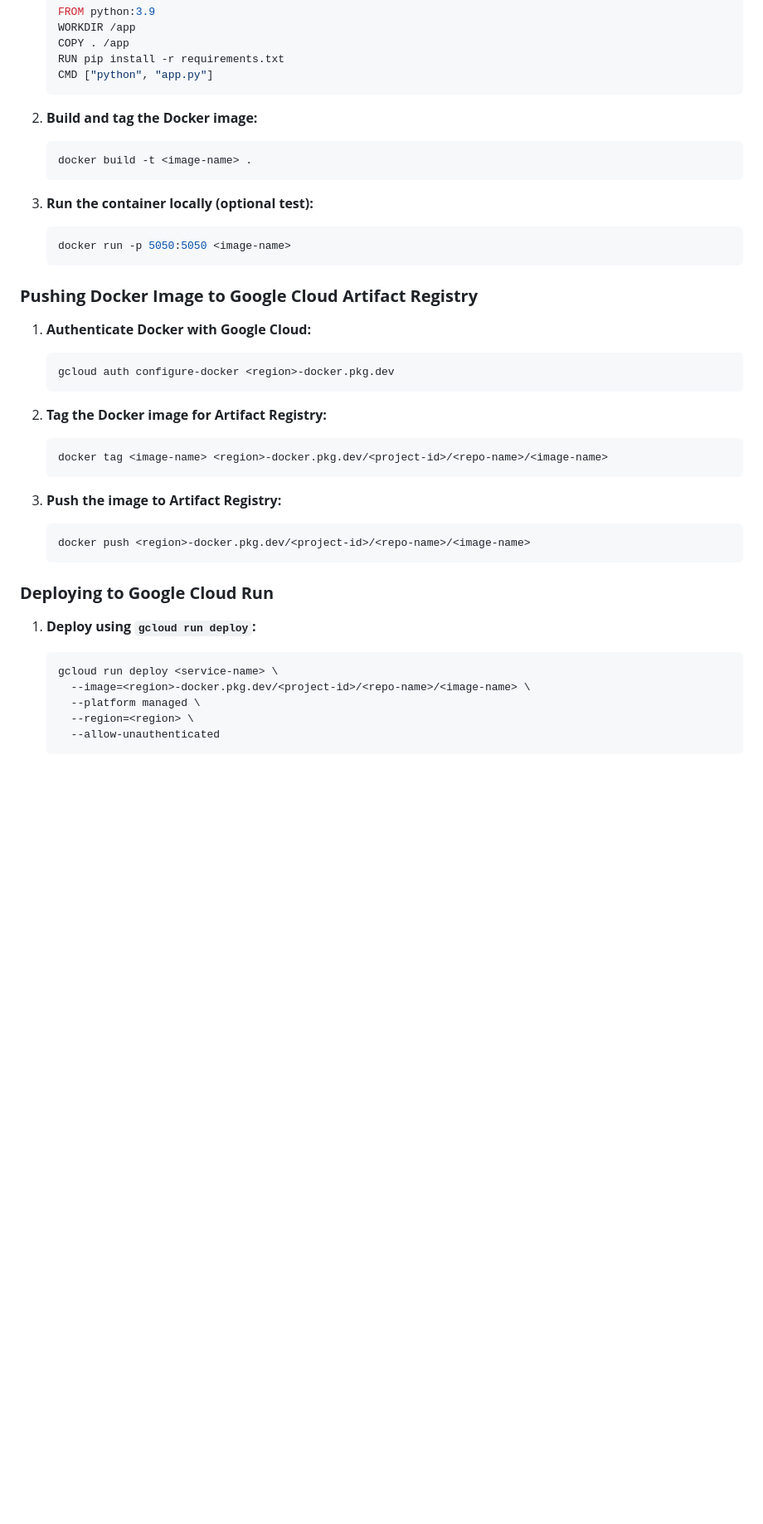
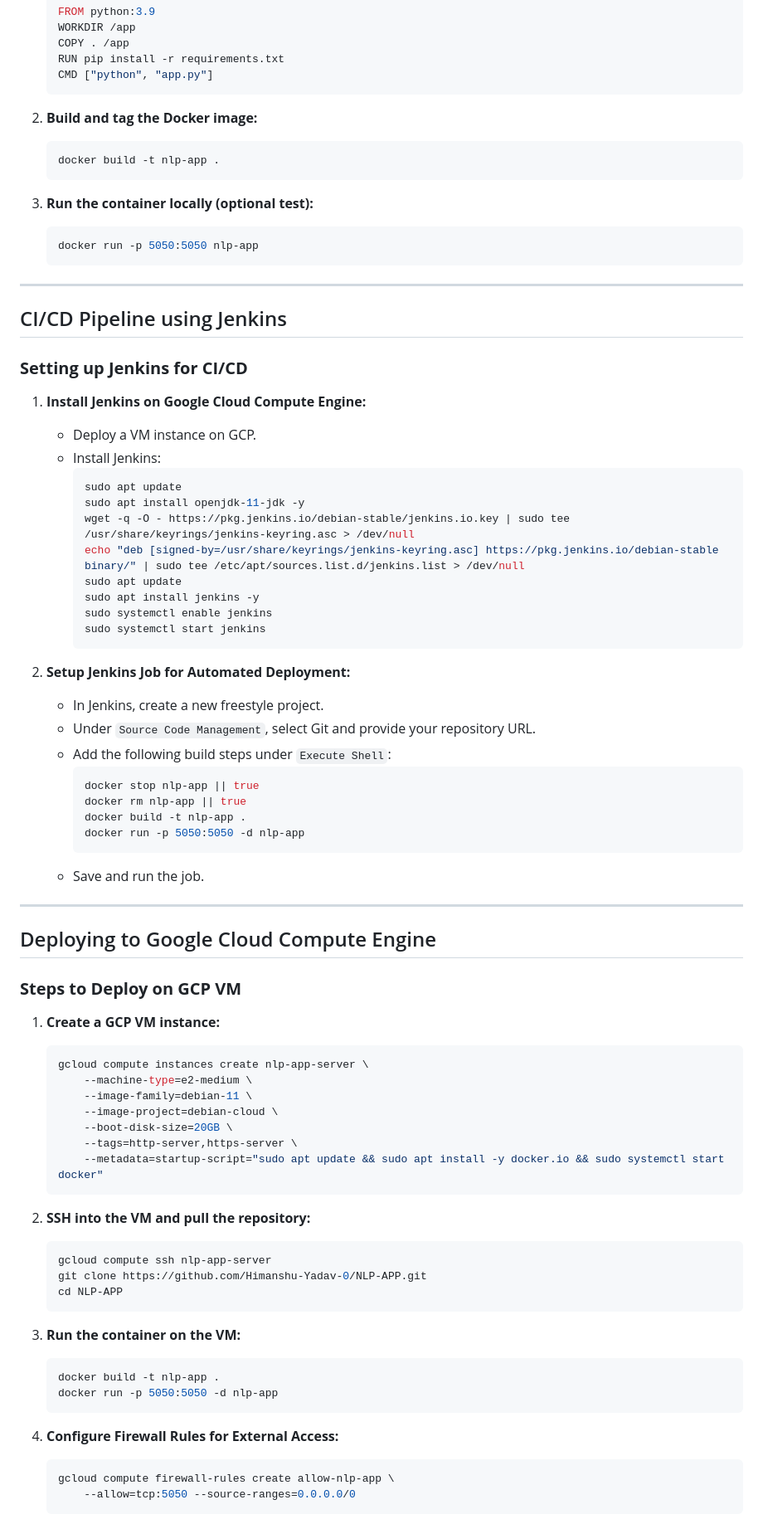
Before and after one commit to Himanshu-Yadav-0/NLP-APP, a Markdown page: Readme.md, the part around one of its changes. Shown at 83% size. Drawn GitHub-style; blank space fills up the shorter version.

Commit message:
Updated The project with CI/CD Pipeline

````diff
--- a/Readme.md
+++ b/Readme.md
@@ -53,39 +55,78 @@ pip install -r requirements.txt
 
 2. **Build and tag the Docker image:**
    ```bash
-   docker build -t <image-name> .
+   docker build -t nlp-app .
    ```
 
 3. **Run the container locally (optional test):**
    ```bash
-   docker run -p 5050:5050 <image-name>
+   docker run -p 5050:5050 nlp-app
    ```
 
-### **Pushing Docker Image to Google Cloud Artifact Registry**
+---
 
-1. **Authenticate Docker with Google Cloud:**
+## CI/CD Pipeline using Jenkins
+
+### **Setting up Jenkins for CI/CD**
+1. **Install Jenkins on Google Cloud Compute Engine:**
+   - Deploy a VM instance on GCP.
+   - Install Jenkins:
+     ```bash
+     sudo apt update
+     sudo apt install openjdk-11-jdk -y
+     wget -q -O - https://pkg.jenkins.io/debian-stable/jenkins.io.key | sudo tee /usr/share/keyrings/jenkins-keyring.asc > /dev/null
+     echo "deb [signed-by=/usr/share/keyrings/jenkins-keyring.asc] https://pkg.jenkins.io/debian-stable binary/" | sudo tee /etc/apt/sources.list.d/jenkins.list > /dev/null
+     sudo apt update
+     sudo apt install jenkins -y
+     sudo systemctl enable jenkins
+     sudo systemctl start jenkins
+     ```
+
+2. **Setup Jenkins Job for Automated Deployment:**
+   - In Jenkins, create a new freestyle project.
+   - Under `Source Code Management`, select Git and provide your repository URL.
+   - Add the following build steps under `Execute Shell`:
+     ```bash
+     docker stop nlp-app || true
+     docker rm nlp-app || true
+     docker build -t nlp-app .
+     docker run -p 5050:5050 -d nlp-app
+     ```
+   - Save and run the job.
+
+---
+
+## Deploying to Google Cloud Compute Engine
+
+### **Steps to Deploy on GCP VM**
+
+1. **Create a GCP VM instance:**
    ```bash
-   gcloud auth configure-docker <region>-docker.pkg.dev
+   gcloud compute instances create nlp-app-server \
+       --machine-type=e2-medium \
+       --image-family=debian-11 \
+       --image-project=debian-cloud \
+       --boot-disk-size=20GB \
+       --tags=http-server,https-server \
+       --metadata=startup-script="sudo apt update && sudo apt install -y docker.io && sudo systemctl start docker"
    ```
 
-2. **Tag the Docker image for Artifact Registry:**
+2. **SSH into the VM and pull the repository:**
    ```bash
-   docker tag <image-name> <region>-docker.pkg.dev/<project-id>/<repo-name>/<image-name>
+   gcloud compute ssh nlp-app-server
+   git clone https://github.com/Himanshu-Yadav-0/NLP-APP.git
+   cd NLP-APP
    ```
 
-3. **Push the image to Artifact Registry:**
+3. **Run the container on the VM:**
    ```bash
-   docker push <region>-docker.pkg.dev/<project-id>/<repo-name>/<image-name>
+   docker build -t nlp-app .
+   docker run -p 5050:5050 -d nlp-app
    ```
 
-### **Deploying to Google Cloud Run**
-
-1. **Deploy using `gcloud run deploy`:**
+4. **Configure Firewall Rules for External Access:**
    ```bash
-   gcloud run deploy <service-name> \
-     --image=<region>-docker.pkg.dev/<project-id>/<repo-name>/<image-name> \
-     --platform managed \
-     --region=<region> \
-     --allow-unauthenticated
+   gcloud compute firewall-rules create allow-nlp-app \
+       --allow=tcp:5050 --source-ranges=0.0.0.0/0
    ```
 
````
Also changed, not shown: other parts of Readme.md (+9 -4 lines).
